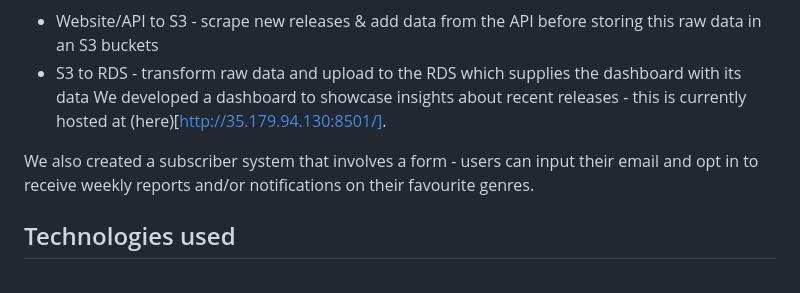
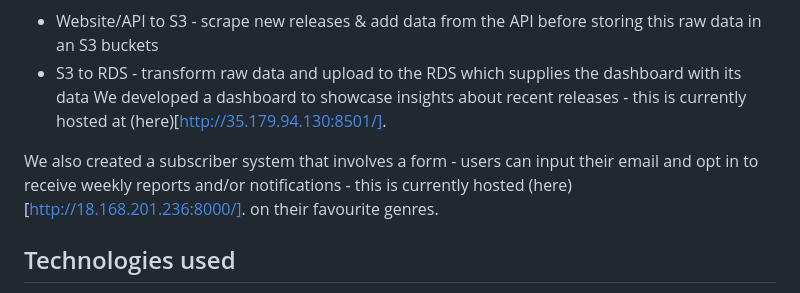
Before and after one commit to JKTapper/Week-14-Game-Tracker-Project, a Markdown page: README.md, the part around the change. Rendered like a GitHub page.

Commit message:
form URL
Co-authored-by: Joseph Tapper <108480207+JKTapper@users.noreply.github.com>

```diff
--- a/README.md
+++ b/README.md
@@ -9,7 +9,7 @@ We planned and implemented an ELT pipeline to store clean data on new releases:
 - S3 to RDS - transform raw data and upload to the RDS which supplies the dashboard with its data
 We developed a dashboard to showcase insights about recent releases - this is currently hosted at (here)[http://35.179.94.130:8501/].
 
-We also created a subscriber system that involves a form - users can input their email and opt in to receive weekly reports and/or notifications
+We also created a subscriber system that involves a form - users can input their email and opt in to receive weekly reports and/or notifications - this is currently hosted (here)[http://18.168.201.236:8000/].
 on their favourite genres.
 
 ## Technologies used
```
